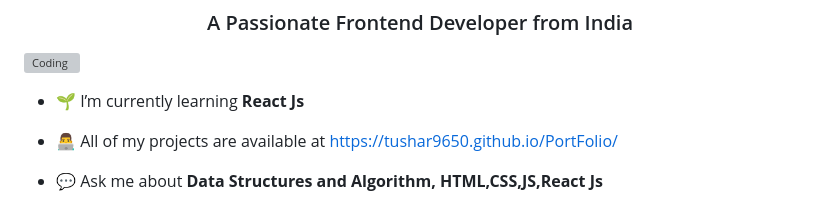
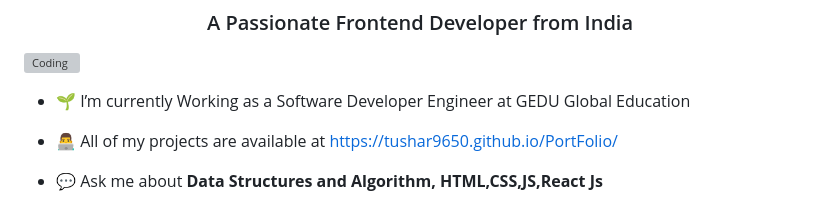
Before and after one commit to Tushar9650/Tushar9650, a Markdown page: README.md, the part around the change. Rendered like a GitHub page; grey boxes are pictures that could not be loaded.

```diff
--- a/README.md
+++ b/README.md
@@ -4,7 +4,7 @@
 
 <img align="right" alt="Coding" width="400" src="https://cdn.dribbble.com/users/1162077/screenshots/3848914/programmer.gif">
 
-- 🌱 I’m currently learning **React Js**
+- 🌱 I’m currently Working as a Software Developer Engineer at GEDU Global Education
 
 - 👨‍💻 All of my projects are available at [https://tushar9650.github.io/PortFolio/](https://tushar9650.github.io/PortFolio/)
 
```
